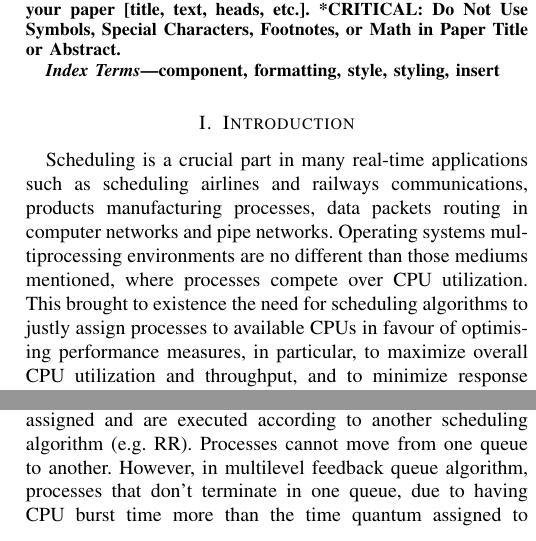
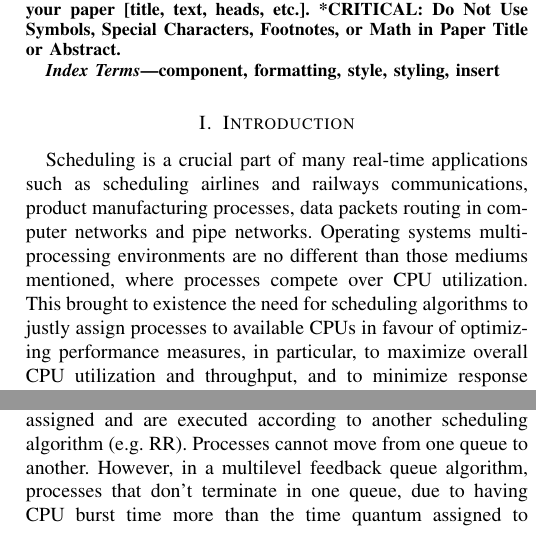
Before and after one commit to Muhanad23/improved-multilevel-feedback-queue-algorithm-research-paper, a LaTeX paper (paper.tex): two parts of the columns of page 1 of 4, joined at a grey line, cut so that both start at the same text. Compiled offline with pdfLaTeX; a missing font is replaced by an installed copy or a similar font; a LaTeX package or settings file that is missing is left out.

Commit message:
"Introduction" Section Fixes

```diff
--- a/paper.tex
+++ b/paper.tex
@@ -43,7 +43,7 @@ component, formatting, style, styling, insert
 
 \section{Introduction}
 
-Scheduling is a crucial part in many real-time applications such as scheduling airlines and railways communications, products manufacturing processes, data packets routing in computer networks and pipe networks. Operating systems multiprocessing environments are no different than those mediums mentioned, where processes compete over CPU utilization. This brought to existence the need for scheduling algorithms to justly assign processes to available CPUs in favour of optimising performance measures, in particular, to maximize overall CPU utilization and throughput, and to minimize response time, waiting time and turnaround time. A schedular could be preemptive where it can temporarily interrupt a process without its cooperation and assign the CPU resources to a different process with the intention to assign them back to the former process, such operation is called context switching, or it could be non-preemptive (cooperative) by not being able to context switch between processes. Various preemptive and non-preemptive scheduling disciplines exist such as, first come, first serve (FCFS), shortest job first (SJF), shortest remaining time first (SRTF), round-robin (RR), multilevel queue and multilevel feedback queue. In FCFS, processes are non-preemptively executed according to their arrival time. In SJF, the CPU is assigned to the process with the smallest burst time. SRTF is a preemptive version of SJF where at each iteration, the process with the least remaining burst time takes control of the CPU. Round-robin preemptively assigns the CPU to each process in the ready queue for a static amount of time called quantum and executes them in an FCFS fashion. Multilevel queue algorithm partitions the ready queue into several queues to which processes are perpetually assigned and are executed according to another scheduling algorithm (e.g. RR). Processes cannot move from one queue to another. However, in multilevel feedback queue algorithm, processes that don't terminate in one queue, due to having CPU burst time more than the time quantum assigned to their particular queue, are shifted to a lower priority queue. Due to the fact that long processes eventually sink to the lowest priority queue, they are carried out using FCFS to prevent starvation. Several papers discuss different methods to optimize the algorithms mentioned, each come with their set of advantages and drawbacks. One of many is \cite{b2}, whose approach achieves better average response time but at the cost of hindering the scheduling process due to recalculating time quantum for each queue using a recurrent neural network. Our proposed approach implements the best of all worlds regarding \cite{b1} and \cite{b3} by avoiding each drawback and optimising their advantages.
+Scheduling is a crucial part of many real-time applications such as scheduling airlines and railways communications, product manufacturing processes, data packets routing in computer networks and pipe networks. Operating systems multiprocessing environments are no different than those mediums mentioned, where processes compete over CPU utilization. This brought to existence the need for scheduling algorithms to justly assign processes to available CPUs in favour of optimizing performance measures, in particular, to maximize overall CPU utilization and throughput, and to minimize response time, waiting time and turnaround time. A schedular could be preemptive where it can temporarily interrupt a process without its cooperation and assign the CPU resources to a different process with the intention to assign them back to the former process, such operation is called context switching, or it could be non-preemptive (cooperative) by not being able to context switch between processes. Various preemptive and non-preemptive scheduling disciplines exist such as, first come, first serve (FCFS), shortest job first (SJF), shortest remaining time first (SRTF), round-robin (RR), multilevel queue and multilevel feedback queue. In FCFS, processes are non-preemptively executed according to their arrival time. In SJF, the CPU is assigned to the process with the smallest burst time. SRTF is a preemptive version of SJF where at each iteration, the process with the least remaining burst time takes control of the CPU. Round-robin preemptively assigns the CPU to each process in the ready queue for a static amount of time called quantum and executes them in an FCFS fashion. Multilevel queue algorithm partitions the ready queue into several queues to which processes are perpetually assigned and are executed according to another scheduling algorithm (e.g. RR). Processes cannot move from one queue to another. However, in a multilevel feedback queue algorithm, processes that don't terminate in one queue, due to having CPU burst time more than the time quantum assigned to their particular queue, are shifted to a lower priority queue. Due to the fact that long processes eventually sink to the lowest priority queue, they are carried out using FCFS to prevent starvation. Several papers discuss different methods to optimize the algorithms mentioned, each come with their set of advantages and drawbacks. One of many is \cite{b2}, whose approach achieves better average response time but at the cost of hindering the scheduling process due to recalculating time quantum for each queue using a recurrent neural network. Our proposed approach implements the best of all worlds regarding \cite{b1} and \cite{b3} by avoiding each drawback and optimizing their advantages.
 
 \section{Related Work}
 
```
Also changed, not shown: paper.pdf.
